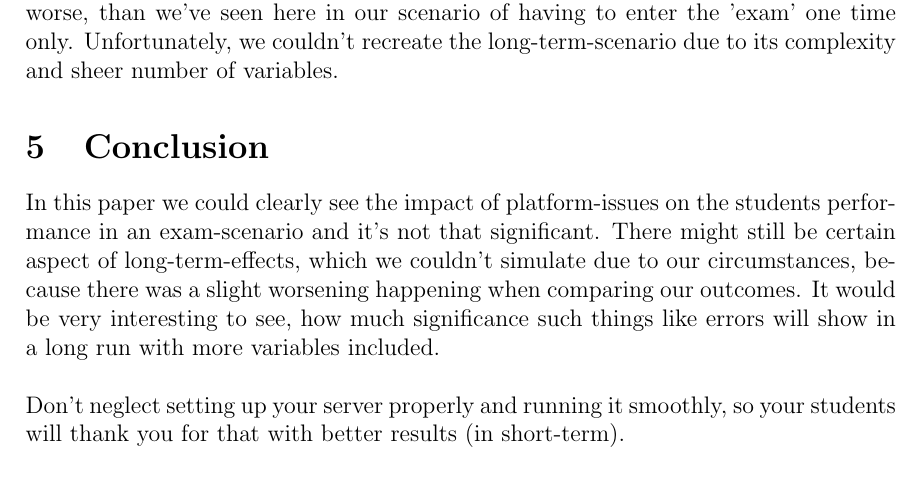
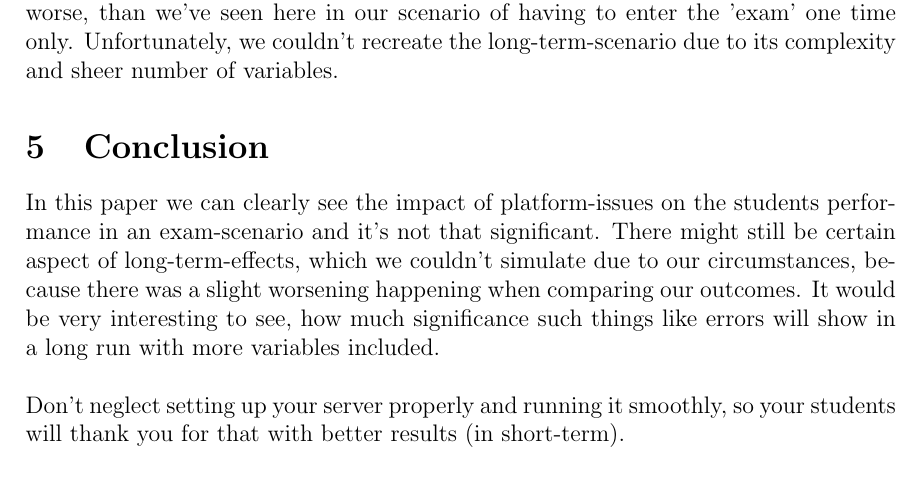
Before and after one commit to UebeI2lauf/insertcreativeName, a LaTeX paper (Addition.tex): part of page 8 of 8, cut so that both start at the same text. Compiled offline with pdfLaTeX.

Commit message:
Update Addition.tex

```diff
--- a/Addition.tex
+++ b/Addition.tex
@@ -109,7 +109,7 @@ non-error groups not significant enough, because their p-value is larger than 0.
 \section{Discussion}
 As we can see, the results show not much significance under our circumstances. Even though we cannot see a significance, we can see slight worsening of the average scores in the error groups than to the control group. But we don't have to forget, that this was a short term test (for example 1 hour exam) and we didn't include that many variables like time, age and so on. Having such problem-infected websites and platforms can be very frustrating in the long run and may make the decline of performance much worse, than we've seen here in our scenario of having to enter the 'exam' one time only.  Unfortunately, we couldn't recreate the long-term-scenario due to its complexity and sheer number of variables.
 \section{Conclusion}
-In this paper we could clearly see the impact of platform-issues on the students performance in an exam-scenario and it's not that significant. There might still be certain aspect of long-term-effects,
+In this paper we can clearly see the impact of platform-issues on the students performance in an exam-scenario and it's not that significant. There might still be certain aspect of long-term-effects,
 which we couldn't simulate due to our circumstances, because there was a slight worsening happening when comparing our outcomes. It would be very interesting to see, how much significance such things like errors will show  in a long run with more variables included. \\\\
 Don't neglect setting up your server properly and running it smoothly, so your students will thank you for that with better results (in short-term).
 
```
